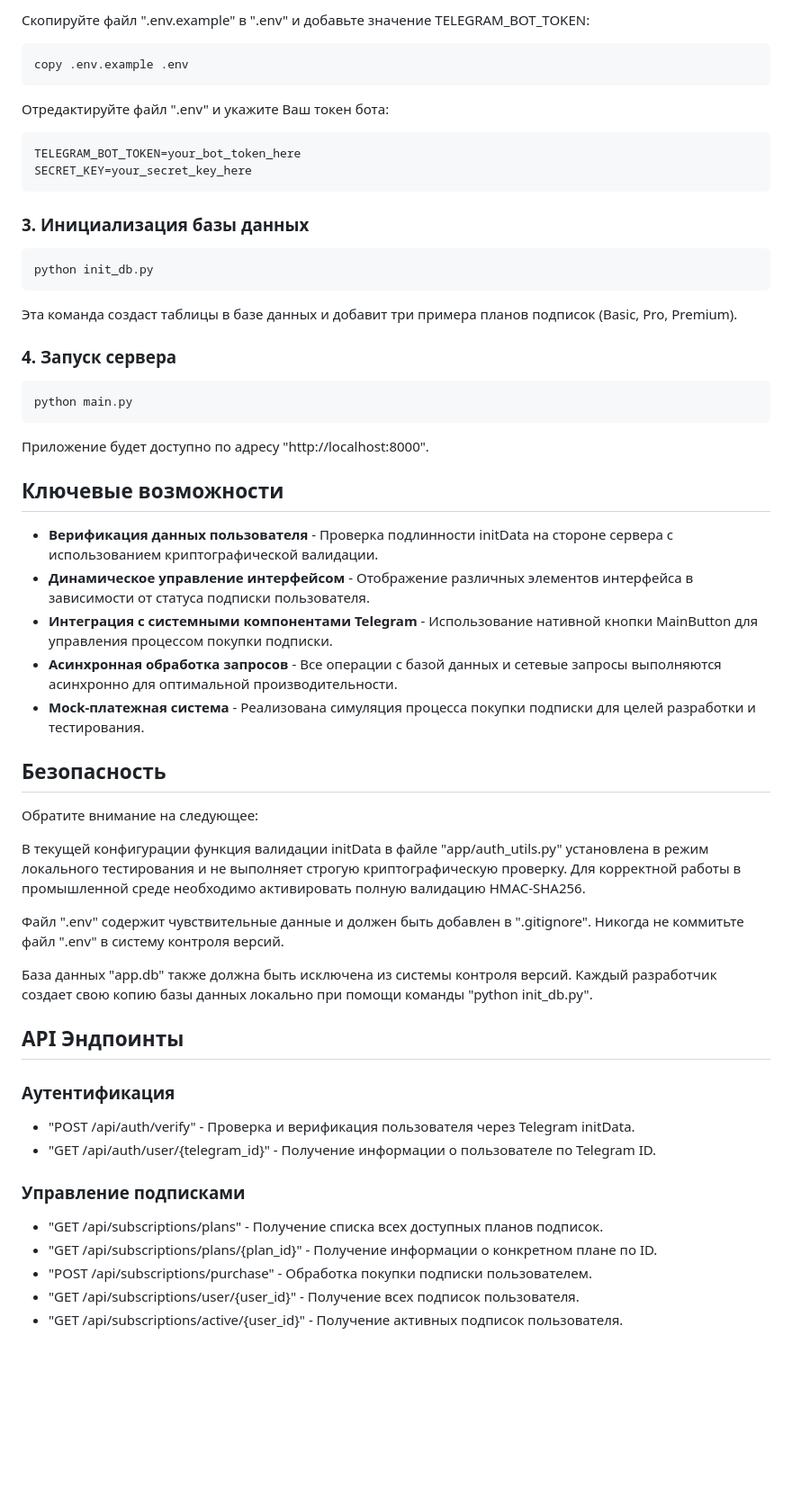
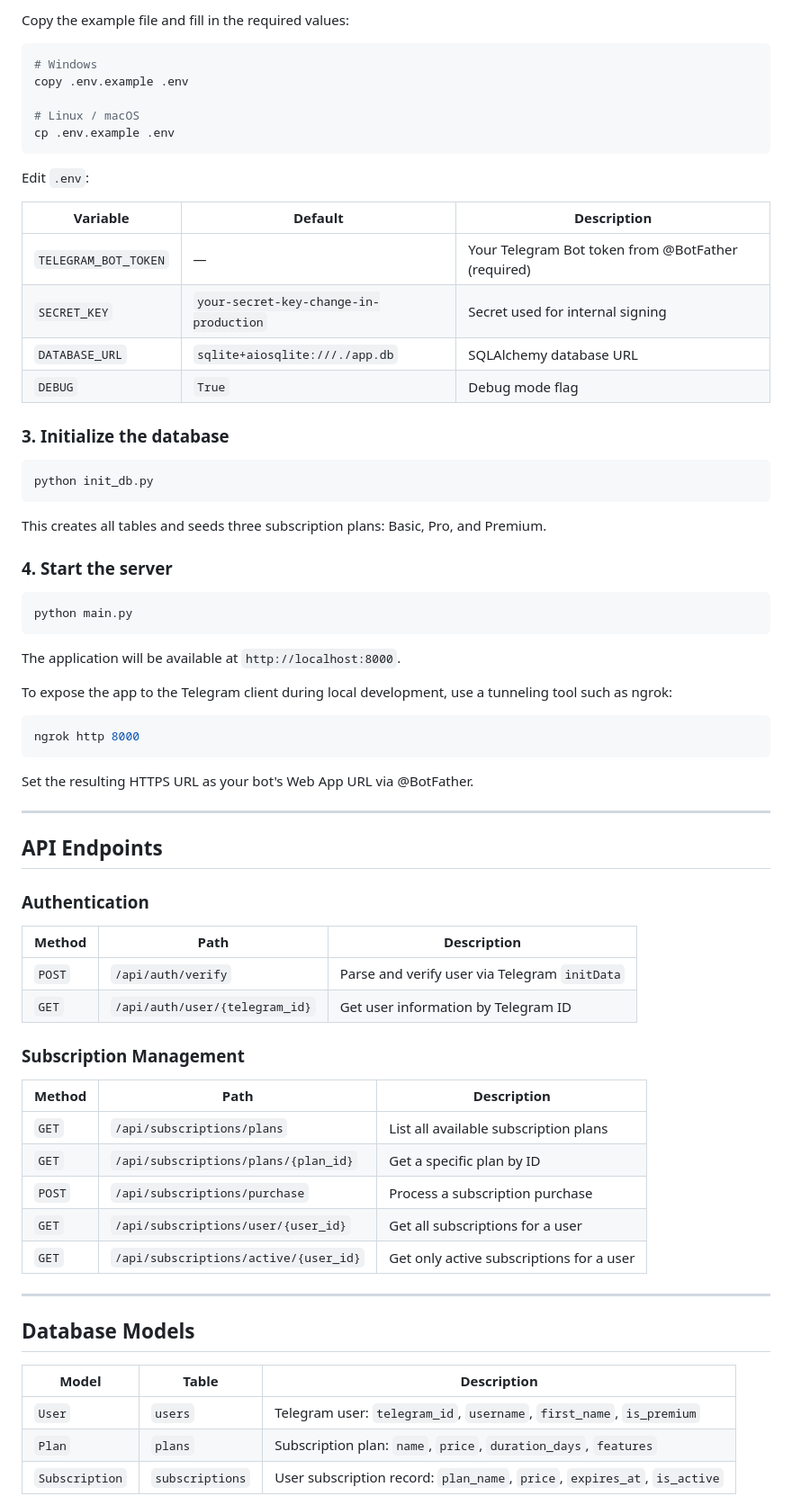
Before and after one commit to OniSku/twa-sub-pro, a Markdown page: README.md, the part around one of its changes. Shown at 90% size. Rendered like a GitHub page; blank space fills up the shorter version.

Commit message:
docs: add English and Russian READMEs, clean sensitive data

````diff
--- a/README.md
+++ b/README.md
@@ -24,63 +79,75 @@ pip install -r requirements.txt
 
-Скопируйте файл ".env.example" в ".env" и добавьте значение TELEGRAM_BOT_TOKEN:
+Copy the example file and fill in the required values:
 
 ```bash
+# Windows
 copy .env.example .env
+
+# Linux / macOS
+cp .env.example .env
 ```
 
-Отредактируйте файл ".env" и укажите Ваш токен бота:
+Edit `.env`:
 
-```
-TELEGRAM_BOT_TOKEN=your_bot_token_here
-SECRET_KEY=your_secret_key_here
-```
+| Variable | Default | Description |
+|---|---|---|
+| `TELEGRAM_BOT_TOKEN` | — | Your Telegram Bot token from @BotFather (required) |
+| `SECRET_KEY` | `your-secret-key-change-in-production` | Secret used for internal signing |
+| `DATABASE_URL` | `sqlite+aiosqlite:///./app.db` | SQLAlchemy database URL |
+| `DEBUG` | `True` | Debug mode flag |
 
-### 3. Инициализация базы данных
+### 3. Initialize the database
 
 ```bash
 python init_db.py
 ```
 
-Эта команда создаст таблицы в базе данных и добавит три примера планов подписок (Basic, Pro, Premium).
+This creates all tables and seeds three subscription plans: Basic, Pro, and Premium.
 
-### 4. Запуск сервера
+### 4. Start the server
 
 ```bash
 python main.py
 ```
 
-Приложение будет доступно по адресу "http://localhost:8000".
+The application will be available at `http://localhost:8000`.
 
-## Ключевые возможности
+To expose the app to the Telegram client during local development, use a tunneling tool such as ngrok:
 
-- **Верификация данных пользователя** - Проверка подлинности initData на стороне сервера с использованием криптографической валидации.
-- **Динамическое управление интерфейсом** - Отображение различных элементов интерфейса в зависимости от статуса подписки пользователя.
-- **Интеграция с системными компонентами Telegram** - Использование нативной кнопки MainButton для управления процессом покупки подписки.
-- **Асинхронная обработка запросов** - Все операции с базой данных и сетевые запросы выполняются асинхронно для оптимальной производительности.
-- **Mock-платежная система** - Реализована симуляция процесса покупки подписки для целей разработки и тестирования.
+```bash
+ngrok http 8000
+```
 
-## Безопасность
+Set the resulting HTTPS URL as your bot's Web App URL via @BotFather.
 
-Обратите внимание на следующее:
+---
 
-В текущей конфигурации функция валидации initData в файле "app/auth_utils.py" установлена в режим локального тестирования и не выполняет строгую криптографическую проверку. Для корректной работы в промышленной среде необходимо активировать полную валидацию HMAC-SHA256.
+## API Endpoints
 
-Файл ".env" содержит чувствительные данные и должен быть добавлен в ".gitignore". Никогда не коммитьте файл ".env" в систему контроля версий.
+### Authentication
 
-База данных "app.db" также должна быть исключена из системы контроля версий. Каждый разработчик создает свою копию базы данных локально при помощи команды "python init_db.py".
+| Method | Path | Description |
+|---|---|---|
+| `POST` | `/api/auth/verify` | Parse and verify user via Telegram `initData` |
+| `GET` | `/api/auth/user/{telegram_id}` | Get user information by Telegram ID |
 
-## API Эндпоинты
+### Subscription Management
 
-### Аутентификация
+| Method | Path | Description |
+|---|---|---|
+| `GET` | `/api/subscriptions/plans` | List all available subscription plans |
+| `GET` | `/api/subscriptions/plans/{plan_id}` | Get a specific plan by ID |
+| `POST` | `/api/subscriptions/purchase` | Process a subscription purchase |
+| `GET` | `/api/subscriptions/user/{user_id}` | Get all subscriptions for a user |
+| `GET` | `/api/subscriptions/active/{user_id}` | Get only active subscriptions for a user |
 
-- "POST /api/auth/verify" - Проверка и верификация пользователя через Telegram initData.
-- "GET /api/auth/user/{telegram_id}" - Получение информации о пользователе по Telegram ID.
+---
 
-### Управление подписками
+## Database Models
 
-- "GET /api/subscriptions/plans" - Получение списка всех доступных планов подписок.
-- "GET /api/subscriptions/plans/{plan_id}" - Получение информации о конкретном плане по ID.
-- "POST /api/subscriptions/purchase" - Обработка покупки подписки пользователем.
-- "GET /api/subscriptions/user/{user_id}" - Получение всех подписок пользователя.
-- "GET /api/subscriptions/active/{user_id}" - Получение активных подписок пользователя.
+| Model | Table | Description |
+|---|---|---|
+| `User` | `users` | Telegram user: `telegram_id`, `username`, `first_name`, `is_premium` |
+| `Plan` | `plans` | Subscription plan: `name`, `price`, `duration_days`, `features` |
+| `Subscription` | `subscriptions` | User subscription record: `plan_name`, `price`, `expires_at`, `is_active` |
 
````
Also changed, not shown: other parts of README.md (+74 -9 lines), README_RU.md (added, +166 -0 lines).
